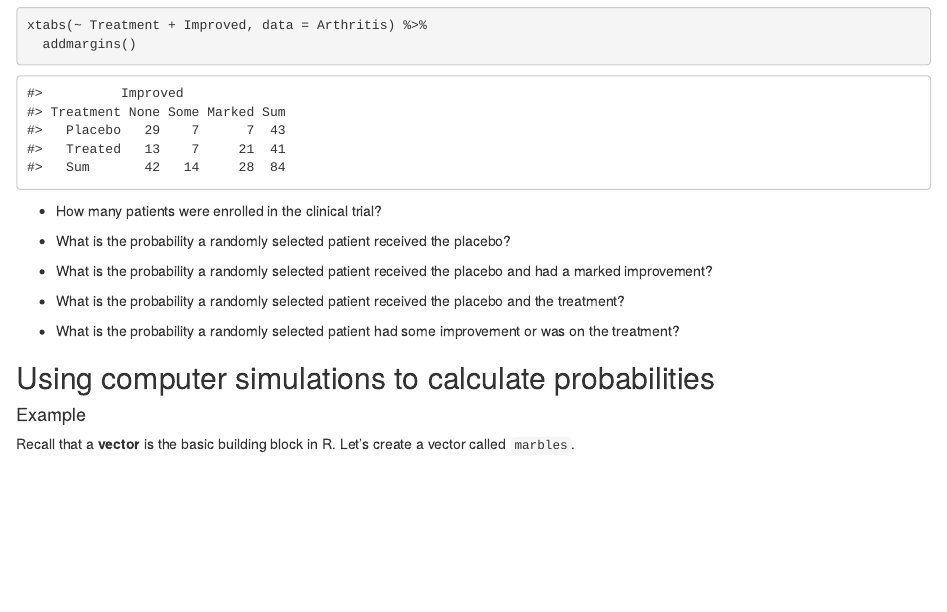
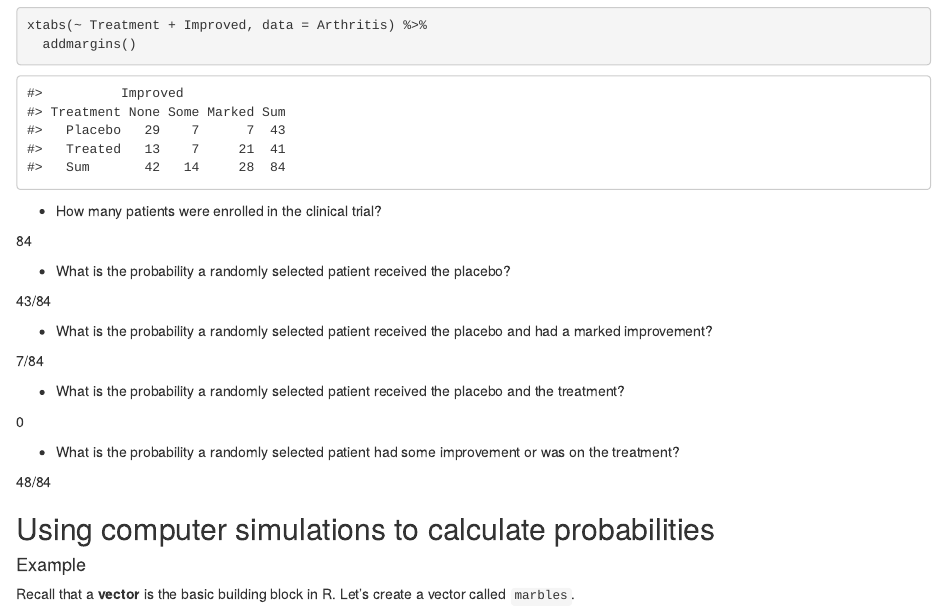
Before and after one commit to sta199-01-sp21/lecture-notes-class-10-realseankeating, an R Markdown document (lecturenotesclass10.Rmd): the page in a window 1100 px wide, from 800 px down. Rendered offline with R 4.5, knitr and Pandoc, with nearby package versions; code that draws random numbers runs with fixed seeds of ours.

Commit message:
answered many of the questions

```diff
--- a/lecturenotesclass10.Rmd
+++ b/lecturenotesclass10.Rmd
@@ -50,16 +50,26 @@ xtabs(~ Treatment + Improved, data = Arthritis) %>%
 
 - How many patients were enrolled in the clinical trial?
 
+84
+
 - What is the probability a randomly selected patient received the placebo?
+
+43/84
 
 - What is the probability a randomly selected patient received the placebo
   and had a marked improvement?
 
+7/84
+
 - What is the probability a randomly selected patient received the placebo
   and the treatment?
 
+0
+
 - What is the probability a randomly selected patient had some improvement or
   was on the treatment?
+
+48/84
 
 ## Using computer simulations to calculate probabilities
 
```
